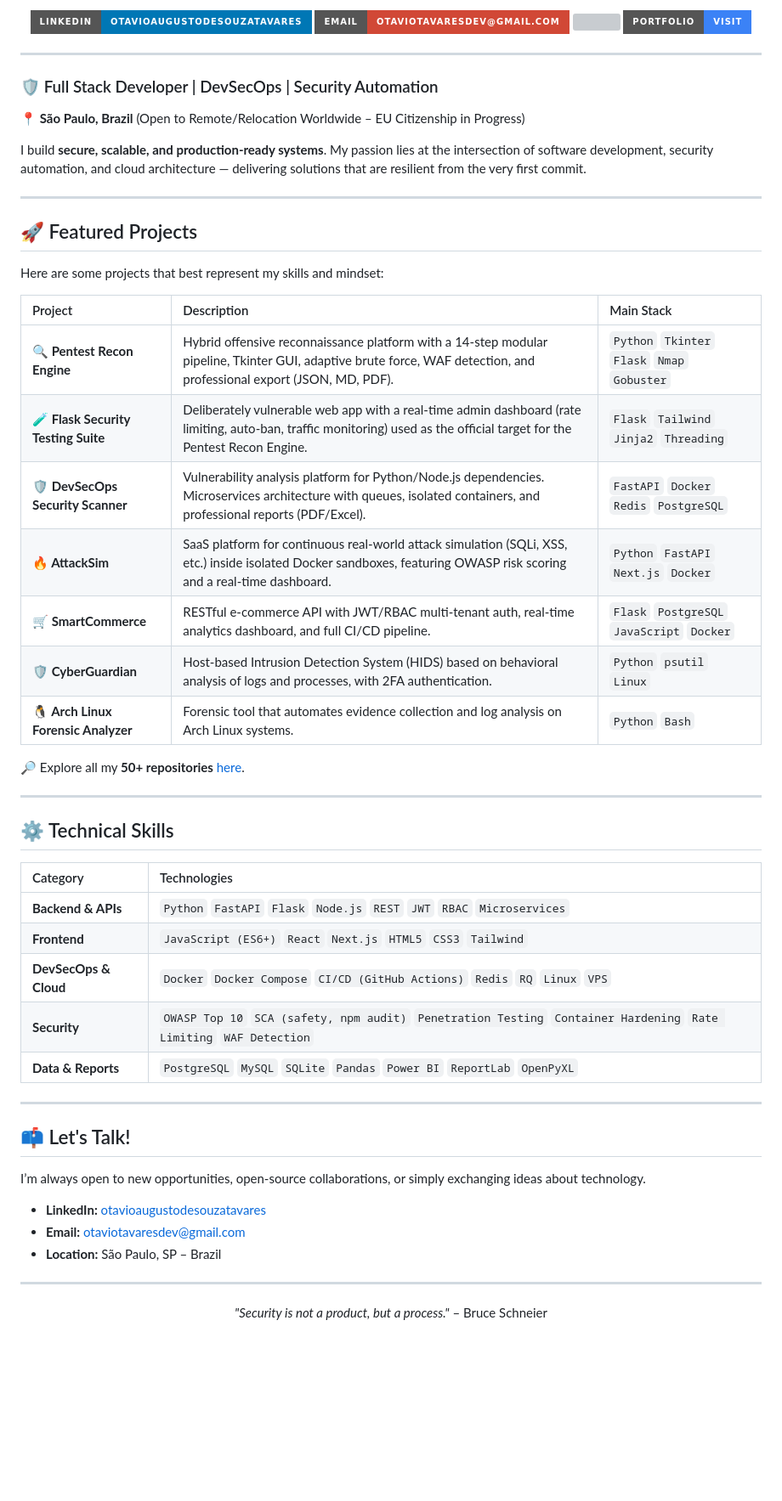
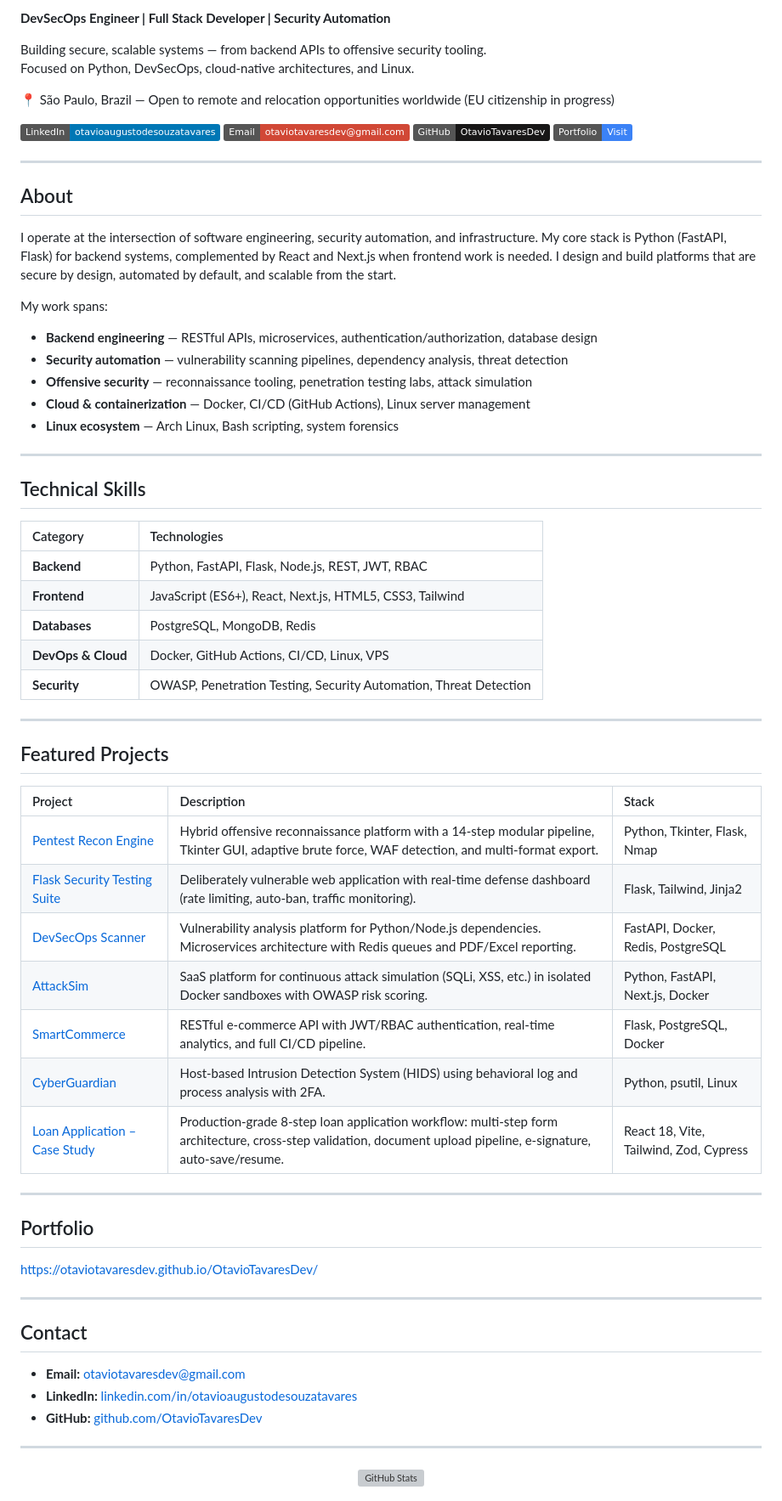
Before and after one commit to OtavioTavaresDev/OtavioTavaresDev, a Markdown page: README.md, the part around one of its changes. Shown at 85% size. Rendered like a GitHub page; badges without logos; blank space fills up the shorter version; grey boxes are pictures that could not be loaded.

Commit message:
Revise README for clarity and project highlights
Updated README to enhance personal branding and project descriptions.

```diff
--- a/README.md
+++ b/README.md
@@ -4,61 +2,72 @@
 
-<p align="center">
-  <a href="https://linkedin.com/in/otavioaugustodesouzatavares"><img src="https://img.shields.io/badge/LinkedIn-otavioaugustodesouzatavares-0077B5?logo=linkedin&logoColor=white&style=for-the-badge" /></a>
-  <a href="mailto:otaviotavaresdev@gmail.com"><img src="https://img.shields.io/badge/Email-otaviotavaresdev%40gmail.com-D14836?logo=gmail&logoColor=white&style=for-the-badge" /></a>
-  <a href="https://github.com/OtavioTavaresDev"><img src="https://img.shields.io/github/followers/OtavioTavaresDev?label=Follow&style=social&style=for-the-badge" /></a>
-  <a href="https://otaviotavaresdev.github.io/OtavioTavaresDev/"><img src="https://img.shields.io/badge/Portfolio-Visit-3B82F6?logo=google-chrome&logoColor=white&style=for-the-badge" /></a>
-</p>
+**DevSecOps Engineer | Full Stack Developer | Security Automation**
+
+Building secure, scalable systems — from backend APIs to offensive security tooling.
+Focused on Python, DevSecOps, cloud-native architectures, and Linux.
+
+📍 São Paulo, Brazil — Open to remote and relocation opportunities worldwide (EU citizenship in progress)
+
+[![LinkedIn](https://img.shields.io/badge/LinkedIn-otavioaugustodesouzatavares-0077B5?logo=linkedin&logoColor=white)](https://linkedin.com/in/otavioaugustodesouzatavares)
+[![Email](https://img.shields.io/badge/Email-otaviotavaresdev%40gmail.com-D14836?logo=gmail&logoColor=white)](mailto:otaviotavaresdev@gmail.com)
+[![GitHub](https://img.shields.io/badge/GitHub-OtavioTavaresDev-181717?logo=github&logoColor=white)](https://github.com/OtavioTavaresDev)
+[![Portfolio](https://img.shields.io/badge/Portfolio-Visit-3B82F6?logo=google-chrome&logoColor=white)](https://otaviotavaresdev.github.io/OtavioTavaresDev/)
 
 ---
 
-### 🛡️ Full Stack Developer | DevSecOps | Security Automation
+## About
 
-**📍 São Paulo, Brazil** (Open to Remote/Relocation Worldwide – EU Citizenship in Progress)
+I operate at the intersection of software engineering, security automation, and infrastructure. My core stack is Python (FastAPI, Flask) for backend systems, complemented by React and Next.js when frontend work is needed. I design and build platforms that are secure by design, automated by default, and scalable from the start.
 
-I build **secure, scalable, and production‑ready systems**. My passion lies at the intersection of software development, security automation, and cloud architecture — delivering solutions that are resilient from the very first commit.
+My work spans:
+
+- **Backend engineering** — RESTful APIs, microservices, authentication/authorization, database design
+- **Security automation** — vulnerability scanning pipelines, dependency analysis, threat detection
+- **Offensive security** — reconnaissance tooling, penetration testing labs, attack simulation
+- **Cloud & containerization** — Docker, CI/CD (GitHub Actions), Linux server management
+- **Linux ecosystem** — Arch Linux, Bash scripting, system forensics
 
 ---
 
-## 🚀 Featured Projects
+## Technical Skills
 
-Here are some projects that best represent my skills and mindset:
-
-| Project | Description | Main Stack |
-| :------ | :-------- | :--------- |
-| **🔍 Pentest Recon Engine** | Hybrid offensive reconnaissance platform with a 14‑step modular pipeline, Tkinter GUI, adaptive brute force, WAF detection, and professional export (JSON, MD, PDF). | `Python` `Tkinter` `Flask` `Nmap` `Gobuster` |
-| **🧪 Flask Security Testing Suite** | Deliberately vulnerable web app with a real‑time admin dashboard (rate limiting, auto‑ban, traffic monitoring) used as the official target for the Pentest Recon Engine. | `Flask` `Tailwind` `Jinja2` `Threading` |
-| **🛡️ DevSecOps Security Scanner** | Vulnerability analysis platform for Python/Node.js dependencies. Microservices architecture with queues, isolated containers, and professional reports (PDF/Excel). | `FastAPI` `Docker` `Redis` `PostgreSQL` |
-| **🔥 AttackSim** | SaaS platform for continuous real‑world attack simulation (SQLi, XSS, etc.) inside isolated Docker sandboxes, featuring OWASP risk scoring and a real‑time dashboard. | `Python` `FastAPI` `Next.js` `Docker` |
-| **🛒 SmartCommerce** | RESTful e‑commerce API with JWT/RBAC multi‑tenant auth, real‑time analytics dashboard, and full CI/CD pipeline. | `Flask` `PostgreSQL` `JavaScript` `Docker` |
-| **🛡️ CyberGuardian** | Host‑based Intrusion Detection System (HIDS) based on behavioral analysis of logs and processes, with 2FA authentication. | `Python` `psutil` `Linux` |
-| **🐧 Arch Linux Forensic Analyzer** | Forensic tool that automates evidence collection and log analysis on Arch Linux systems. | `Python` `Bash` |
-
-🔎 Explore all my **50+ repositories** [here](https://github.com/OtavioTavaresDev?tab=repositories).
+| Category | Technologies |
+| :------- | :----------- |
+| **Backend** | Python, FastAPI, Flask, Node.js, REST, JWT, RBAC |
+| **Frontend** | JavaScript (ES6+), React, Next.js, HTML5, CSS3, Tailwind |
+| **Databases** | PostgreSQL, MongoDB, Redis |
+| **DevOps & Cloud** | Docker, GitHub Actions, CI/CD, Linux, VPS |
+| **Security** | OWASP, Penetration Testing, Security Automation, Threat Detection |
 
 ---
 
-## ⚙️ Technical Skills
+## Featured Projects
 
-| Category | Technologies |
-| :------- | :----------- |
-| **Backend & APIs** | `Python` `FastAPI` `Flask` `Node.js` `REST` `JWT` `RBAC` `Microservices` |
-| **Frontend** | `JavaScript (ES6+)` `React` `Next.js` `HTML5` `CSS3` `Tailwind` |
-| **DevSecOps & Cloud** | `Docker` `Docker Compose` `CI/CD (GitHub Actions)` `Redis` `RQ` `Linux` `VPS` |
-| **Security** | `OWASP Top 10` `SCA (safety, npm audit)` `Penetration Testing` `Container Hardening` `Rate Limiting` `WAF Detection` |
-| **Data & Reports** | `PostgreSQL` `MySQL` `SQLite` `Pandas` `Power BI` `ReportLab` `OpenPyXL` |
+| Project | Description | Stack |
+| :------ | :---------- | :---- |
+| [Pentest Recon Engine](https://github.com/OtavioTavaresDev/Pentest-Recon-Engine) | Hybrid offensive reconnaissance platform with a 14-step modular pipeline, Tkinter GUI, adaptive brute force, WAF detection, and multi-format export. | Python, Tkinter, Flask, Nmap |
+| [Flask Security Testing Suite](https://github.com/OtavioTavaresDev/Flask-Security-Testing-Suite) | Deliberately vulnerable web application with real-time defense dashboard (rate limiting, auto-ban, traffic monitoring). | Flask, Tailwind, Jinja2 |
+| [DevSecOps Scanner](https://github.com/OtavioTavaresDev/devsecops-scanner) | Vulnerability analysis platform for Python/Node.js dependencies. Microservices architecture with Redis queues and PDF/Excel reporting. | FastAPI, Docker, Redis, PostgreSQL |
+| [AttackSim](https://github.com/OtavioTavaresDev/attacksim) | SaaS platform for continuous attack simulation (SQLi, XSS, etc.) in isolated Docker sandboxes with OWASP risk scoring. | Python, FastAPI, Next.js, Docker |
+| [SmartCommerce](https://github.com/OtavioTavaresDev/smartcommerce) | RESTful e-commerce API with JWT/RBAC authentication, real-time analytics, and full CI/CD pipeline. | Flask, PostgreSQL, Docker |
+| [CyberGuardian](https://github.com/OtavioTavaresDev/CyberGuardian) | Host-based Intrusion Detection System (HIDS) using behavioral log and process analysis with 2FA. | Python, psutil, Linux |
+| [Loan Application – Case Study](https://github.com/OtavioTavaresDev/loan-application-case-study) | Production-grade 8-step loan application workflow: multi-step form architecture, cross-step validation, document upload pipeline, e-signature, auto-save/resume. | React 18, Vite, Tailwind, Zod, Cypress |
 
 ---
 
-## 📫 Let's Talk!
+## Portfolio
 
-I’m always open to new opportunities, open‑source collaborations, or simply exchanging ideas about technology.
-
-*   **LinkedIn:** [otavioaugustodesouzatavares](https://linkedin.com/in/otavioaugustodesouzatavares)
-*   **Email:** [otaviotavaresdev@gmail.com](mailto:otaviotavaresdev@gmail.com)
-*   **Location:** São Paulo, SP – Brazil
+[https://otaviotavaresdev.github.io/OtavioTavaresDev/](https://otaviotavaresdev.github.io/OtavioTavaresDev/)
 
 ---
 
-<div align="center">
-  <i>"Security is not a product, but a process."</i> – Bruce Schneier
-</div>
+## Contact
+
+- **Email:** [otaviotavaresdev@gmail.com](mailto:otaviotavaresdev@gmail.com)
+- **LinkedIn:** [linkedin.com/in/otavioaugustodesouzatavares](https://linkedin.com/in/otavioaugustodesouzatavares)
+- **GitHub:** [github.com/OtavioTavaresDev](https://github.com/OtavioTavaresDev)
+
+---
+
+<p align="center">
+  <img src="https://github-readme-stats.vercel.app/api?username=OtavioTavaresDev&show_icons=true&theme=dark&hide_border=true&bg_color=0a0a0a&title_color=3B82F6&icon_color=3B82F6&text_color=d1d5db" height="150" alt="GitHub Stats" />
+</p>
```
Also changed, not shown: other parts of README.md (+1 -3 lines).
